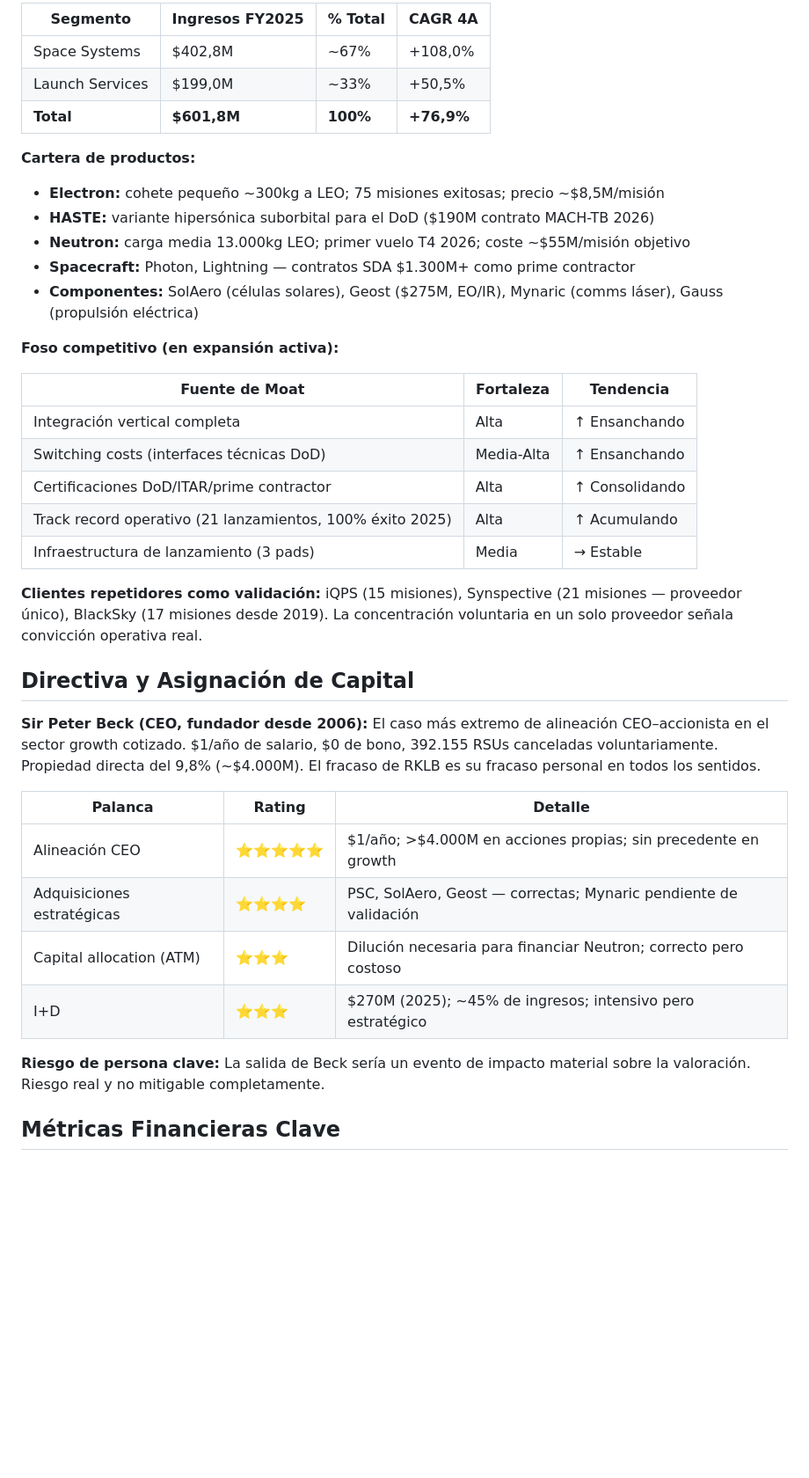
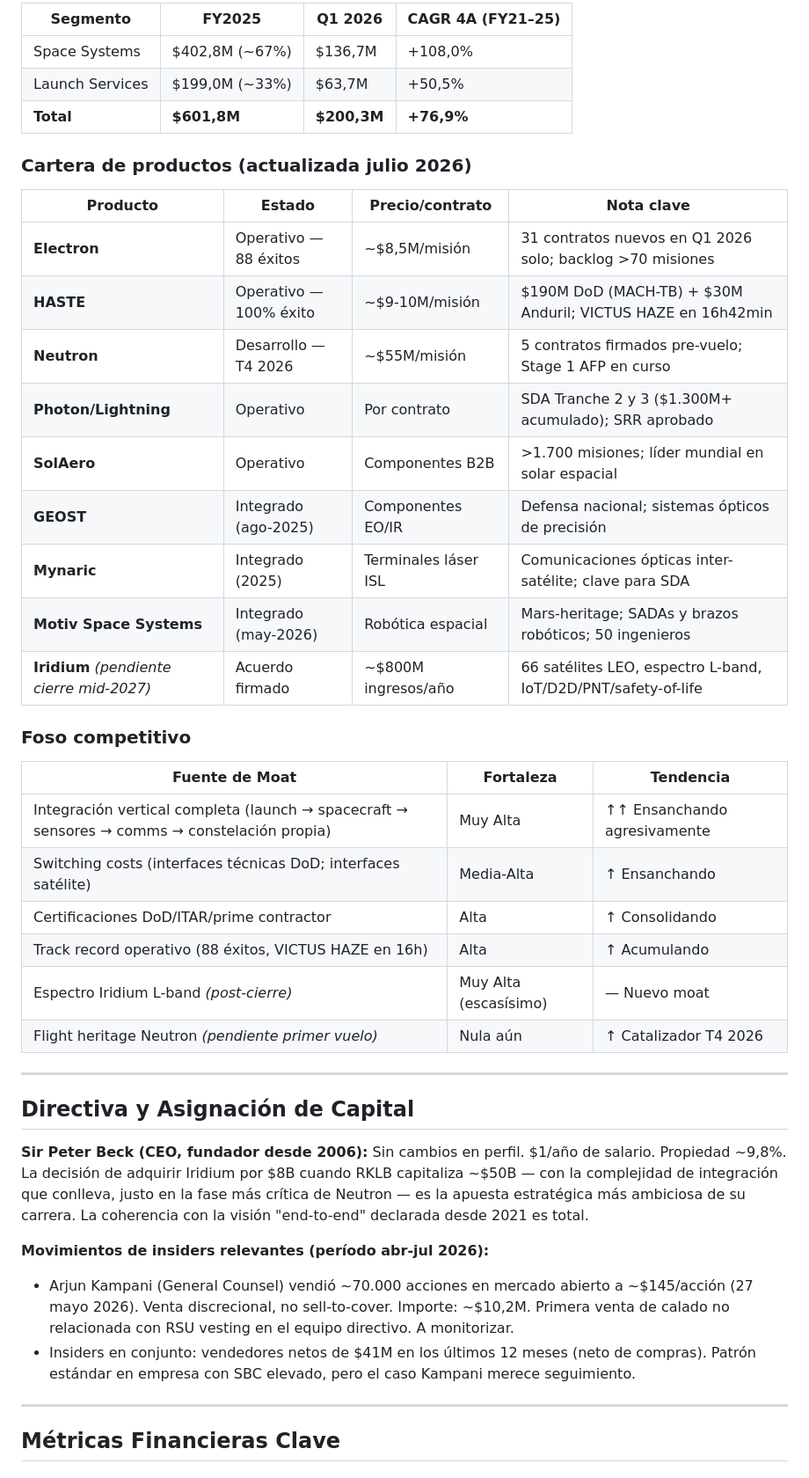
Before and after one commit to diegogh33/atlas-research, a Markdown page: analyses/rklb.md, the part around one of its changes. Shown at 88% size. Rendered like a GitHub page; blank space fills up the shorter version.

```diff
--- a/analyses/rklb.md
+++ b/analyses/rklb.md
@@ -35,41 +48,46 @@ En abril de 2026, cotiza a ~$79 (capitalización ~$47.300M). El valor intrínsec
 
-| Segmento | Ingresos FY2025 | % Total | CAGR 4A |
+| Segmento | FY2025 | Q1 2026 | CAGR 4A (FY21–25) |
 |---|---|---|---|
-| Space Systems | $402,8M | ~67% | +108,0% |
-| Launch Services | $199,0M | ~33% | +50,5% |
-| **Total** | **$601,8M** | **100%** | **+76,9%** |
+| Space Systems | $402,8M (~67%) | $136,7M | +108,0% |
+| Launch Services | $199,0M (~33%) | $63,7M | +50,5% |
+| **Total** | **$601,8M** | **$200,3M** | **+76,9%** |
 
-**Cartera de productos:**
-- **Electron:** cohete pequeño ~300kg a LEO; 75 misiones exitosas; precio ~$8,5M/misión
-- **HASTE:** variante hipersónica suborbital para el DoD ($190M contrato MACH-TB 2026)
-- **Neutron:** carga media 13.000kg LEO; primer vuelo T4 2026; coste ~$55M/misión objetivo
-- **Spacecraft:** Photon, Lightning — contratos SDA $1.300M+ como prime contractor
-- **Componentes:** SolAero (células solares), Geost ($275M, EO/IR), Mynaric (comms láser), Gauss (propulsión eléctrica)
+### Cartera de productos (actualizada julio 2026)
 
-**Foso competitivo (en expansión activa):**
+| Producto | Estado | Precio/contrato | Nota clave |
+|---|---|---|---|
+| **Electron** | Operativo — 88 éxitos | ~$8,5M/misión | 31 contratos nuevos en Q1 2026 solo; backlog >70 misiones |
+| **HASTE** | Operativo — 100% éxito | ~$9-10M/misión | $190M DoD (MACH-TB) + $30M Anduril; VICTUS HAZE en 16h42min |
+| **Neutron** | Desarrollo — T4 2026 | ~$55M/misión | 5 contratos firmados pre-vuelo; Stage 1 AFP en curso |
+| **Photon/Lightning** | Operativo | Por contrato | SDA Tranche 2 y 3 ($1.300M+ acumulado); SRR aprobado |
+| **SolAero** | Operativo | Componentes B2B | >1.700 misiones; líder mundial en solar espacial |
+| **GEOST** | Integrado (ago-2025) | Componentes EO/IR | Defensa nacional; sistemas ópticos de precisión |
+| **Mynaric** | Integrado (2025) | Terminales láser ISL | Comunicaciones ópticas inter-satélite; clave para SDA |
+| **Motiv Space Systems** | Integrado (may-2026) | Robótica espacial | Mars-heritage; SADAs y brazos robóticos; 50 ingenieros |
+| **Iridium** *(pendiente cierre mid-2027)* | Acuerdo firmado | ~$800M ingresos/año | 66 satélites LEO, espectro L-band, IoT/D2D/PNT/safety-of-life |
+
+### Foso competitivo
 
 | Fuente de Moat | Fortaleza | Tendencia |
 |---|---|---|
-| Integración vertical completa | Alta | ↑ Ensanchando |
-| Switching costs (interfaces técnicas DoD) | Media-Alta | ↑ Ensanchando |
+| Integración vertical completa (launch → spacecraft → sensores → comms → constelación propia) | Muy Alta | ↑↑ Ensanchando agresivamente |
+| Switching costs (interfaces técnicas DoD; interfaces satélite) | Media-Alta | ↑ Ensanchando |
 | Certificaciones DoD/ITAR/prime contractor | Alta | ↑ Consolidando |
-| Track record operativo (21 lanzamientos, 100% éxito 2025) | Alta | ↑ Acumulando |
-| Infraestructura de lanzamiento (3 pads) | Media | → Estable |
+| Track record operativo (88 éxitos, VICTUS HAZE en 16h) | Alta | ↑ Acumulando |
+| Espectro Iridium L-band *(post-cierre)* | Muy Alta (escasísimo) | — Nuevo moat |
+| Flight heritage Neutron *(pendiente primer vuelo)* | Nula aún | ↑ Catalizador T4 2026 |
 
-**Clientes repetidores como validación:** iQPS (15 misiones), Synspective (21 misiones — proveedor único), BlackSky (17 misiones desde 2019). La concentración voluntaria en un solo proveedor señala convicción operativa real.
+---
 
 ## Directiva y Asignación de Capital
 
-**Sir Peter Beck (CEO, fundador desde 2006):** El caso más extremo de alineación CEO–accionista en el sector growth cotizado. $1/año de salario, $0 de bono, 392.155 RSUs canceladas voluntariamente. Propiedad directa del 9,8% (~$4.000M). El fracaso de RKLB es su fracaso personal en todos los sentidos.
+**Sir Peter Beck (CEO, fundador desde 2006):** Sin cambios en perfil. $1/año de salario. Propiedad ~9,8%. La decisión de adquirir Iridium por $8B cuando RKLB capitaliza ~$50B — con la complejidad de integración que conlleva, justo en la fase más crítica de Neutron — es la apuesta estratégica más ambiciosa de su carrera. La coherencia con la visión "end-to-end" declarada desde 2021 es total.
 
-| Palanca | Rating | Detalle |
-|---|---|---|
-| Alineación CEO | ⭐⭐⭐⭐⭐ | $1/año; >$4.000M en acciones propias; sin precedente en growth |
-| Adquisiciones estratégicas | ⭐⭐⭐⭐ | PSC, SolAero, Geost — correctas; Mynaric pendiente de validación |
-| Capital allocation (ATM) | ⭐⭐⭐ | Dilución necesaria para financiar Neutron; correcto pero costoso |
-| I+D | ⭐⭐⭐ | $270M (2025); ~45% de ingresos; intensivo pero estratégico |
+**Movimientos de insiders relevantes (período abr-jul 2026):**
+- Arjun Kampani (General Counsel) vendió ~70.000 acciones en mercado abierto a ~$145/acción (27 mayo 2026). Venta discrecional, no sell-to-cover. Importe: ~$10,2M. Primera venta de calado no relacionada con RSU vesting en el equipo directivo. A monitorizar.
+- Insiders en conjunto: vendedores netos de $41M en los últimos 12 meses (neto de compras). Patrón estándar en empresa con SBC elevado, pero el caso Kampani merece seguimiento.
 
-**Riesgo de persona clave:** La salida de Beck sería un evento de impacto material sobre la valoración. Riesgo real y no mitigable completamente.
+---
 
 ## Métricas Financieras Clave
 
```
Also changed, not shown: other parts of analyses/rklb.md (+140 -99 lines).
